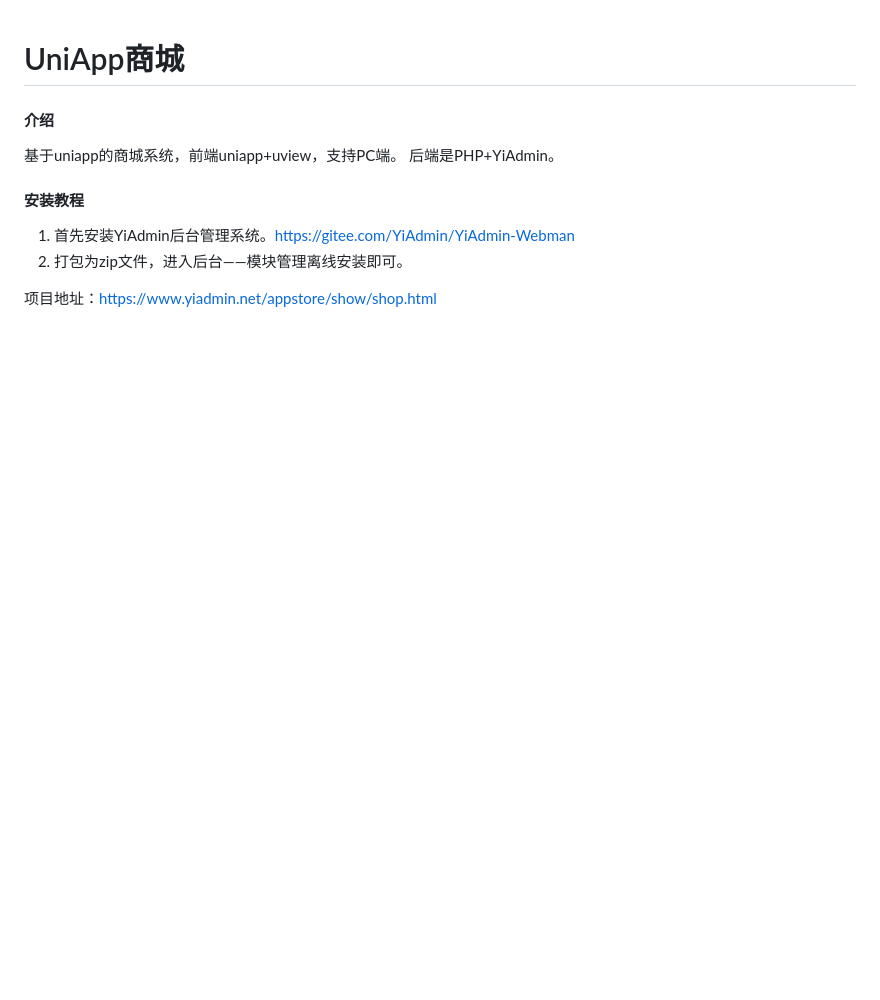
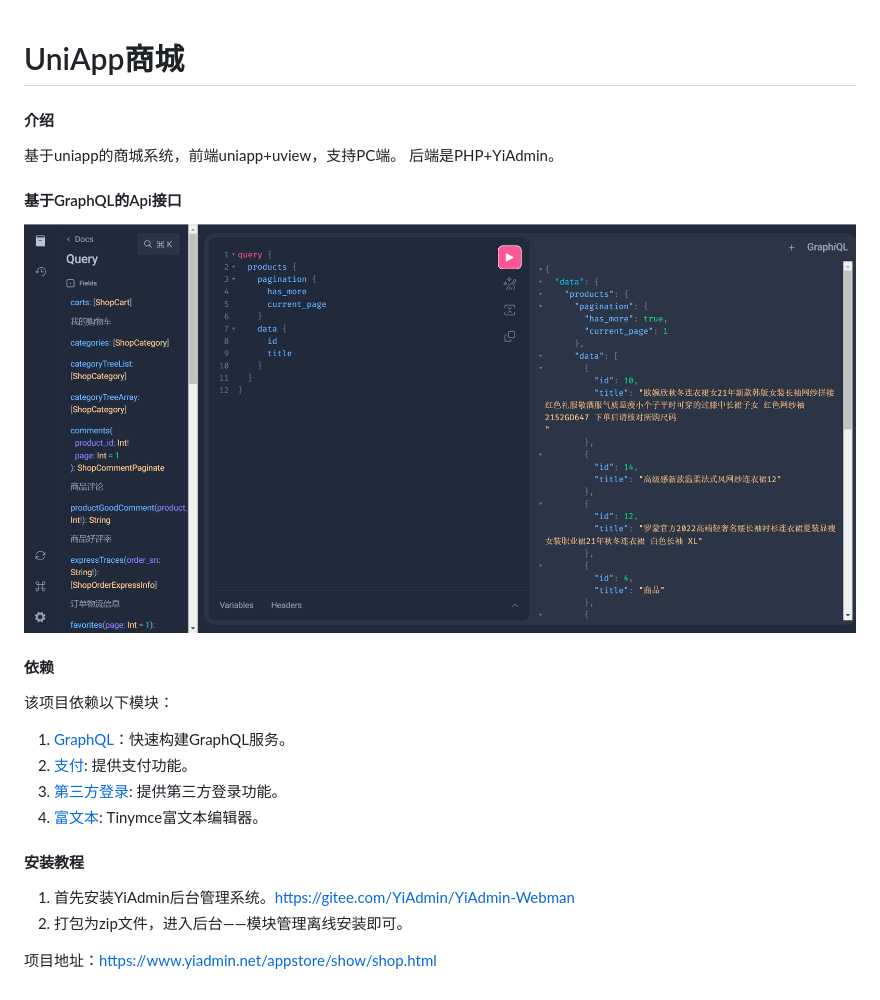
Before and after one commit to S-01Soft/yi-shop, a Markdown page: README.MD, the part around the change. Rendered like a GitHub page; pictures changed too: images1.png (added); blank space fills up the shorter version.

Commit message:
update README.MD.
Signed-off-by: YiAdmin <9713022+YiAdmin@user.noreply.gitee.com>

```diff
--- a/README.MD
+++ b/README.MD
@@ -3,6 +3,15 @@
 #### 介绍
 基于uniapp的商城系统，前端uniapp+uview，支持PC端。
 后端是PHP+YiAdmin。
+#### 基于GraphQL的Api接口
+![输入图片说明](images1.png)
+
+#### 依赖
+该项目依赖以下模块：
+1. [GraphQL](https://www.yiadmin.net/appstore/show/graphql.html)：快速构建GraphQL服务。
+2. [支付](https://www.yiadmin.net/appstore/show/pay.html): 提供支付功能。
+3. [第三方登录](https://www.yiadmin.net/appstore/show/third.html): 提供第三方登录功能。
+4. [富文本](https://www.yiadmin.net/appstore/show/tinymce.html): Tinymce富文本编辑器。
 
 #### 安装教程
 
```
